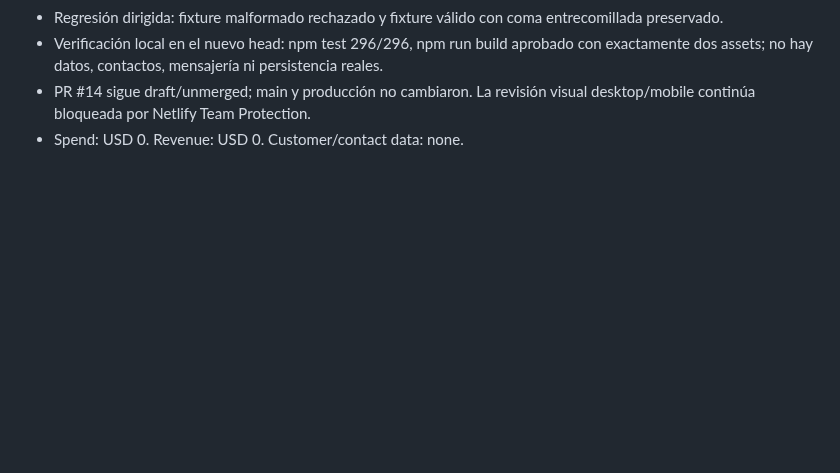
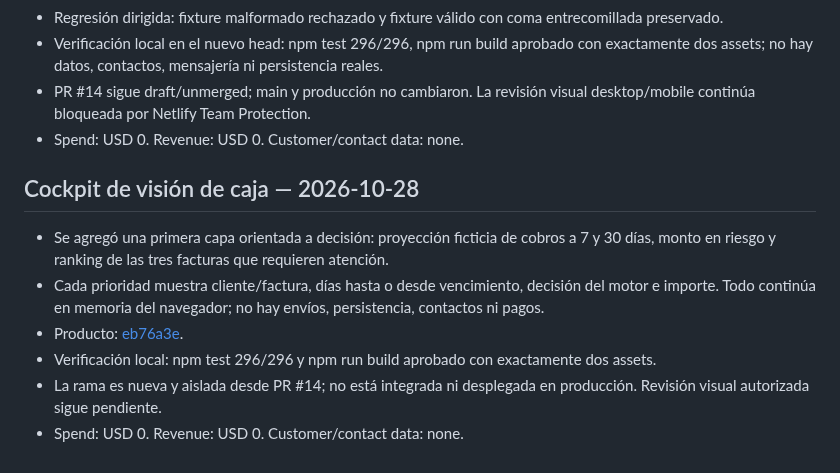
Before and after one commit to RodrigoCalleia/cobro-agent, a Markdown page: docs/reports/2026-10-26-csv-import.md, the part around the change. GitHub-like rendering; blank space fills up the shorter version.

Commit message:
docs: record cash outlook cockpit verification

```diff
--- a/docs/reports/2026-10-26-csv-import.md
+++ b/docs/reports/2026-10-26-csv-import.md
@@ -158,3 +158,13 @@ Spend: USD 0. Revenue: USD 0. Customer/contact data: none.
 - Verificación local en el nuevo head: npm test 296/296, npm run build aprobado con exactamente dos assets; no hay datos, contactos, mensajería ni persistencia reales.
 - PR #14 sigue draft/unmerged; main y producción no cambiaron. La revisión visual desktop/mobile continúa bloqueada por Netlify Team Protection.
 - Spend: USD 0. Revenue: USD 0. Customer/contact data: none.
+
+
+## Cockpit de visión de caja — 2026-10-28
+
+- Se agregó una primera capa orientada a decisión: proyección ficticia de cobros a 7 y 30 días, monto en riesgo y ranking de las tres facturas que requieren atención.
+- Cada prioridad muestra cliente/factura, días hasta o desde vencimiento, decisión del motor e importe. Todo continúa en memoria del navegador; no hay envíos, persistencia, contactos ni pagos.
+- Producto: [eb76a3e](https://github.com/RodrigoCalleia/cobro-agent/commit/eb76a3e536fa6b565acc08ed69e21e5a6a5bf345).
+- Verificación local: npm test 296/296 y npm run build aprobado con exactamente dos assets.
+- La rama es nueva y aislada desde PR #14; no está integrada ni desplegada en producción. Revisión visual autorizada sigue pendiente.
+- Spend: USD 0. Revenue: USD 0. Customer/contact data: none.
```
